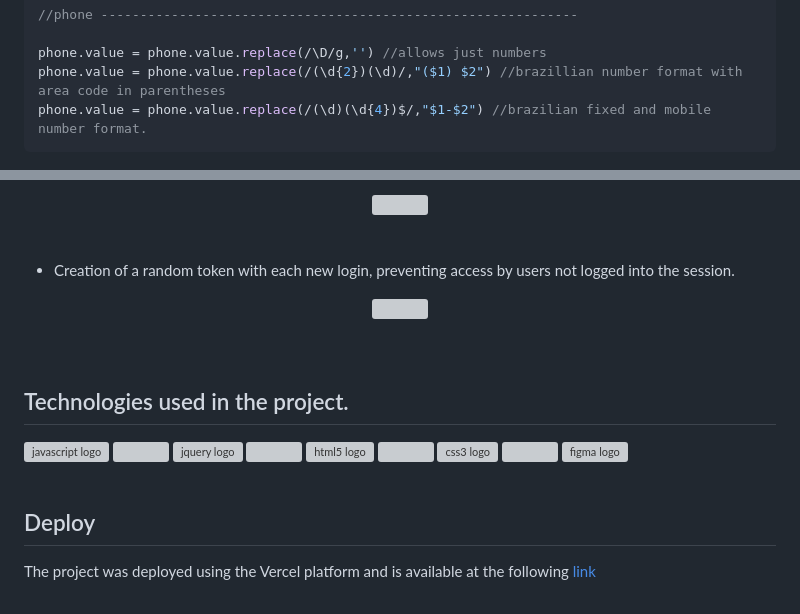
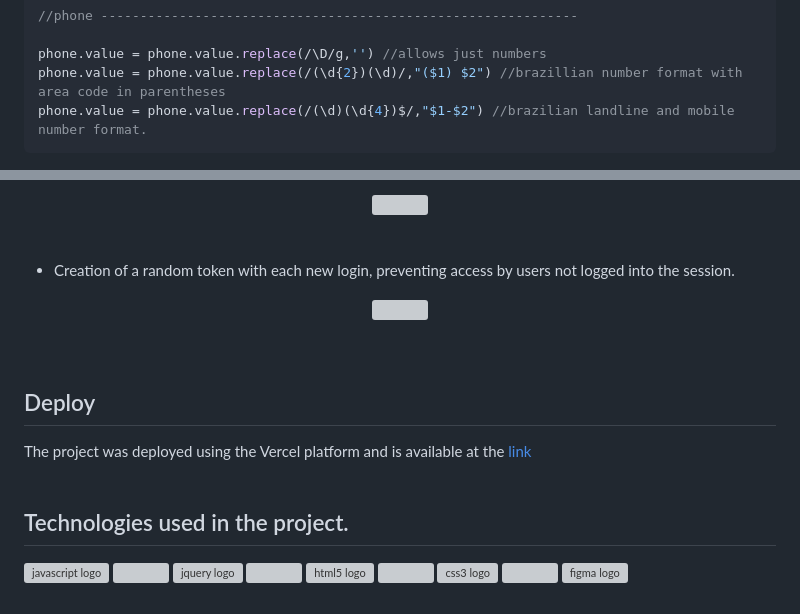
Before and after one commit to biaTrivillin/papyrus-portal, a Markdown page: README.md, 2 parts joined by grey strips. Rendered like a GitHub page; grey boxes are pictures that could not be loaded.

````diff
--- a/README.md
+++ b/README.md
@@ -36,7 +36,7 @@
 
 phone.value = phone.value.replace(/\D/g,'') //allows just numbers
 phone.value = phone.value.replace(/(\d{2})(\d)/,"($1) $2") //brazillian number format with area code in parentheses
-phone.value = phone.value.replace(/(\d)(\d{4})$/,"$1-$2") //brazilian fixed and mobile number format.
+phone.value = phone.value.replace(/(\d)(\d{4})$/,"$1-$2") //brazilian landline and mobile number format.
 ```
 <div align="center">
   <img src="assets/phone.gif" width="400px">
@@ -72,6 +72,11 @@ phone.value = phone.value.replace(/(\d)(\d{4})$/,"$1-$2") //brazilian fixed and
   <img src="assets/token.gif" width="500px">
 </div> <br><br>
 
+## Deploy
+The project was deployed using the Vercel platform and is available at the [link](https://papyrus-portal-pi.vercel.app/)
+<br><br>
+
+
 ## Technologies used in the project.
 <div align="left">
   <img src="https://cdn.jsdelivr.net/gh/devicons/devicon/icons/javascript/javascript-original.svg" height="40" alt="javascript logo"  />
@@ -85,6 +90,3 @@ phone.value = phone.value.replace(/(\d)(\d{4})$/,"$1-$2") //brazilian fixed and
   <img src="https://cdn.jsdelivr.net/gh/devicons/devicon/icons/figma/figma-original.svg" height="40" alt="figma logo"  />
 </div>
 <br>
-
-## Deploy
-The project was deployed using the Vercel platform and is available at the following [link](https://papyrus-portal-pi.vercel.app/)
````
